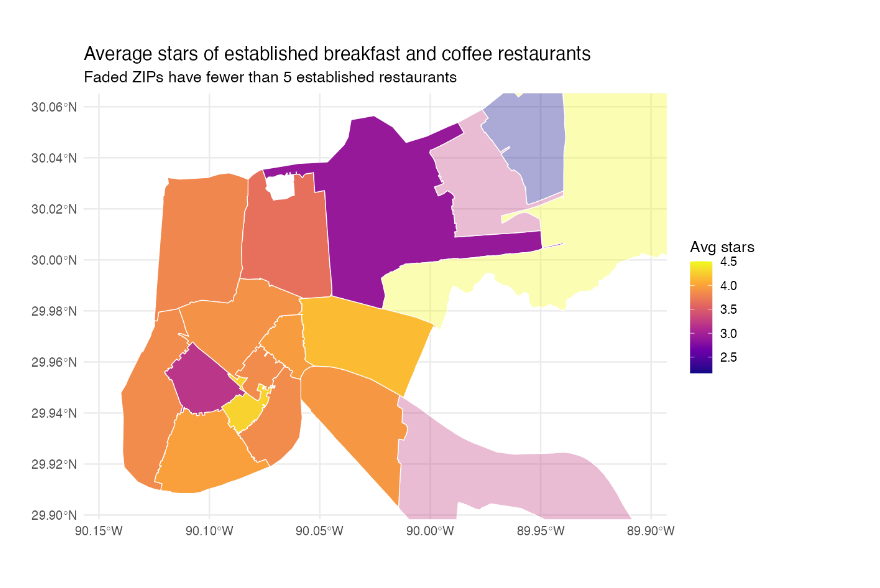
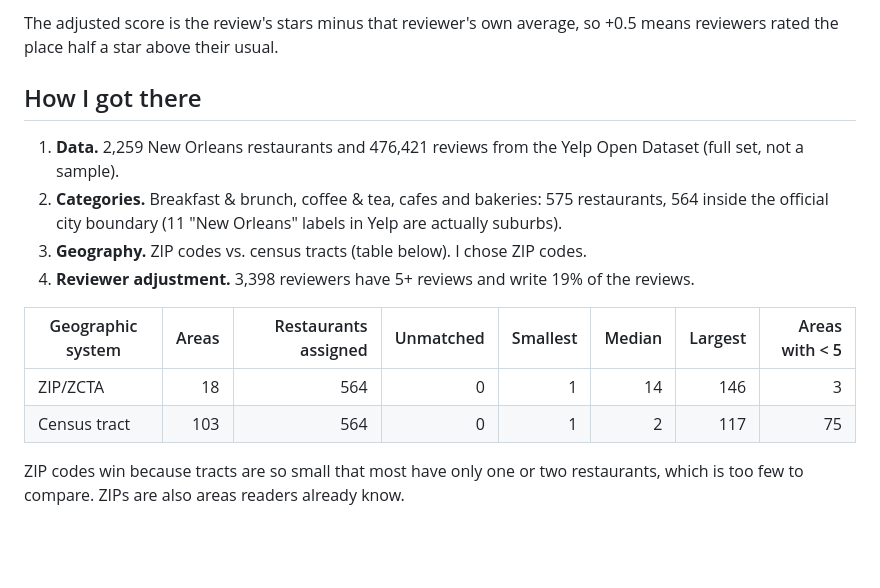
Before and after one commit to babaJaan01/yelp-new-orleans-project, a Markdown page: README.md, the part around one of its changes. Rendered like a GitHub page; blank space fills up the shorter version.

```diff
--- a/README.md
+++ b/README.md
@@ -24,5 +33,19 @@ I selected four related categories (breakfast & brunch, coffee & tea, cafes, bak
 
-![Average stars by ZIP](figures/zip_ratings_map.png)
+The adjusted score is the review's stars minus that reviewer's own average, so +0.5 means reviewers rated the place half a star above their usual.
+
+## How I got there
+
+1. **Data.** 2,259 New Orleans restaurants and 476,421 reviews from the Yelp Open Dataset (full set, not a sample).
+2. **Categories.** Breakfast & brunch, coffee & tea, cafes and bakeries: 575 restaurants, 564 inside the official city boundary (11 "New Orleans" labels in Yelp are actually suburbs).
+3. **Geography.** ZIP codes vs. census tracts (table below). I chose ZIP codes.
+4. **Reviewer adjustment.** 3,398 reviewers have 5+ reviews and write 19% of the reviews.
+
+| Geographic system | Areas | Restaurants assigned | Unmatched | Smallest | Median | Largest | Areas with < 5 |
+|---|--:|--:|--:|--:|--:|--:|--:|
+| ZIP/ZCTA | 18 | 564 | 0 | 1 | 14 | 146 | 3 |
+| Census tract | 103 | 564 | 0 | 1 | 2 | 117 | 75 |
+
+ZIP codes win because tracts are so small that most have only one or two restaurants, which is too few to compare. ZIPs are also areas readers already know.
 
 ![ZIP codes vs. census tracts](figures/geography_comparison_counts.png)
 
```
Also changed, not shown: other parts of README.md (+46 -29 lines), figures/raw_vs_adjusted.png (added), figures/top10_map.png, 4 other files.
